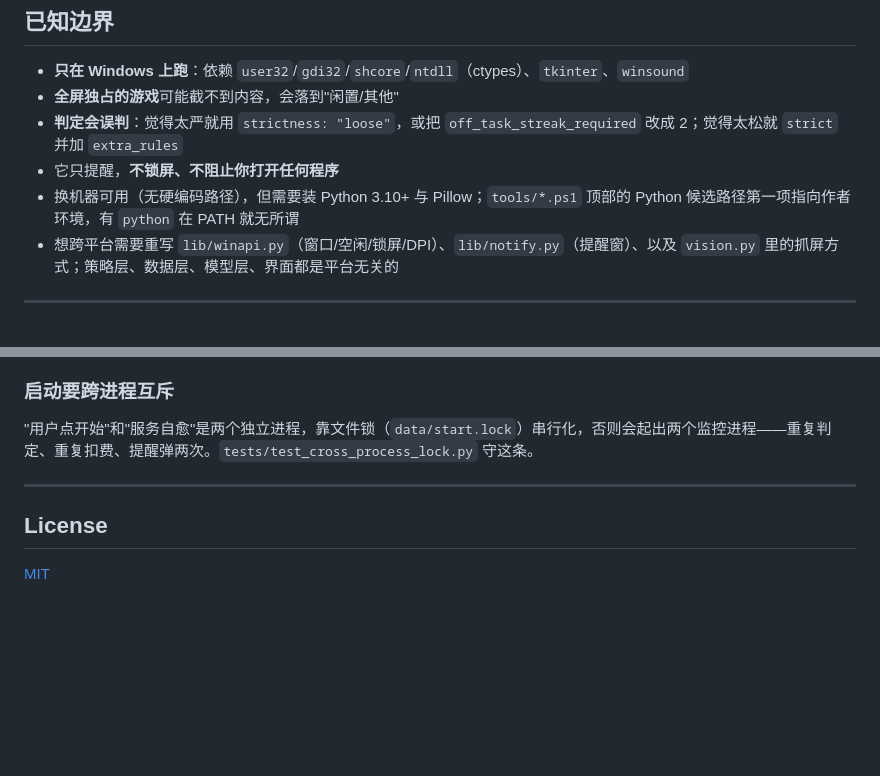
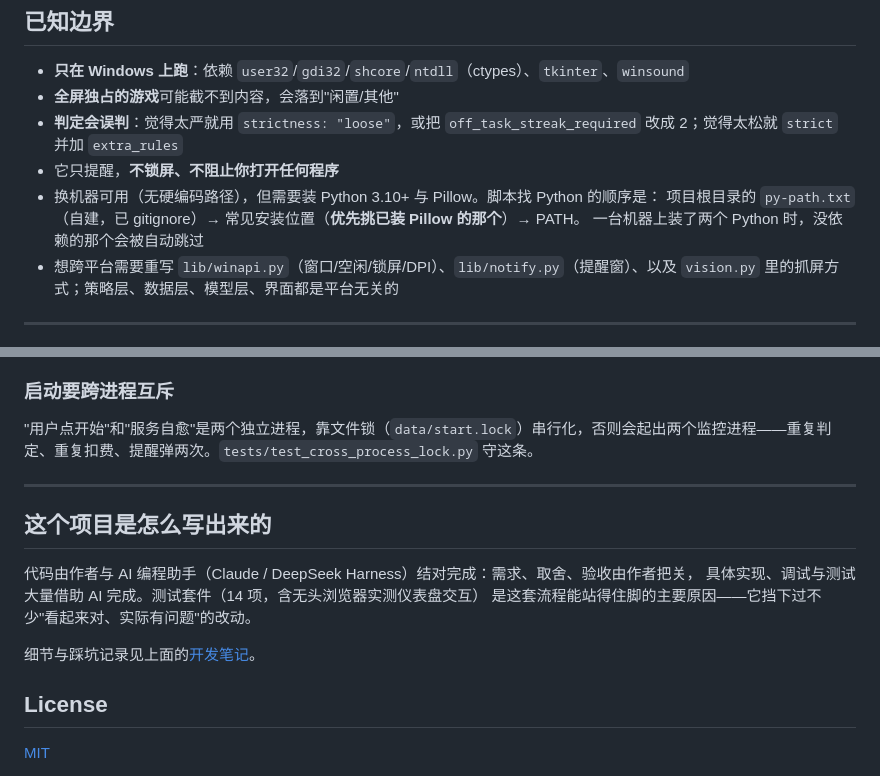
Before and after one commit to lbgabb/study-watch, a Markdown page: README.md, 2 parts joined by grey strips. GitHub-like rendering; blank space fills up the shorter version.

Commit message:
docs: 说明来源（作者与 AI 结对），并更新找 Python 的规则
- 新增「这个项目是怎么写出来的」一节
- 修正过时说明：脚本已改为按 py-path.txt / 常见位置 / PATH 依次查找，
  且优先挑选已装 Pillow 的解释器（不再有指向作者环境的候选路径）

```diff
--- a/README.md
+++ b/README.md
@@ -376,7 +376,9 @@ python monitor.py --check-api
 - **全屏独占的游戏**可能截不到内容，会落到"闲置/其他"
 - **判定会误判**：觉得太严就用 `strictness: "loose"`，或把 `off_task_streak_required` 改成 2；觉得太松就 `strict` 并加 `extra_rules`
 - 它只提醒，**不锁屏、不阻止你打开任何程序**
-- 换机器可用（无硬编码路径），但需要装 Python 3.10+ 与 Pillow；`tools/*.ps1` 顶部的 Python 候选路径第一项指向作者环境，有 `python` 在 PATH 就无所谓
+- 换机器可用（无硬编码路径），但需要装 Python 3.10+ 与 Pillow。脚本找 Python 的顺序是：
+  项目根目录的 `py-path.txt`（自建，已 gitignore）→ 常见安装位置（**优先挑已装 Pillow 的那个**）→ PATH。
+  一台机器上装了两个 Python 时，没依赖的那个会被自动跳过
 - 想跨平台需要重写 `lib/winapi.py`（窗口/空闲/锁屏/DPI）、`lib/notify.py`（提醒窗）、以及 `vision.py` 里的抓屏方式；策略层、数据层、模型层、界面都是平台无关的
 
 ---
@@ -448,6 +450,14 @@ study-watch/
 
 ---
 
+## 这个项目是怎么写出来的
+
+代码由作者与 AI 编程助手（Claude / DeepSeek Harness）结对完成：需求、取舍、验收由作者把关，
+具体实现、调试与测试大量借助 AI 完成。测试套件（14 项，含无头浏览器实测仪表盘交互）
+是这套流程能站得住脚的主要原因——它挡下过不少"看起来对、实际有问题"的改动。
+
+细节与踩坑记录见上面的[开发笔记](#开发笔记)。
+
 ## License
 
 [MIT](LICENSE)
```
